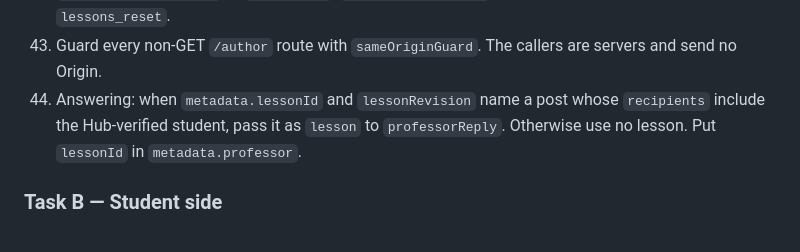
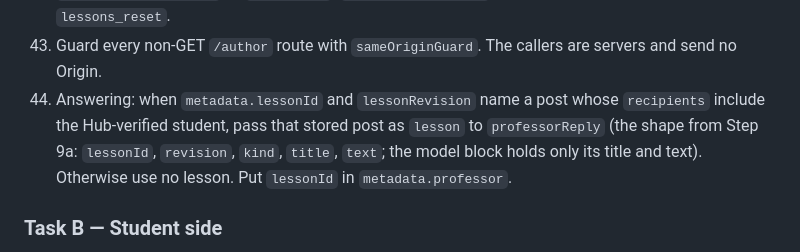
Before and after one commit to DNAMicro/AgentHub-POC, a Markdown page: Steps-classroom/09b-lessons-reverse-route.md, the part around the change. Rendered like a GitHub page.

```diff
--- a/Steps-classroom/09b-lessons-reverse-route.md
+++ b/Steps-classroom/09b-lessons-reverse-route.md
@@ -120,7 +120,7 @@ The Professor chat tab, `@assistant`, replies to messages and meetings come in S
 41. `GET /author/state`: first re-send, with the **same operation id**, every post the Hub never accepted whose `hubStatus` is `uncertain` or `not_delivered`. Then return `{ course, roster, hubReachable, seeds, lessons }`. Each post carries its per-student deliveries from the signed status read.
 42. `POST /author/lessons` → `createPost`. `POST /author/reset` clears the outbox and emits `lessons_reset`.
 43. Guard every non-GET `/author` route with `sameOriginGuard`. The callers are servers and send no Origin.
-44. Answering: when `metadata.lessonId` and `lessonRevision` name a post whose `recipients` include the Hub-verified student, pass it as `lesson` to `professorReply`. Otherwise use no lesson. Put `lessonId` in `metadata.professor`.
+44. Answering: when `metadata.lessonId` and `lessonRevision` name a post whose `recipients` include the Hub-verified student, pass that stored post as `lesson` to `professorReply` (the shape from Step 9a: `lessonId`, `revision`, `kind`, `title`, `text`; the model block holds only its title and text). Otherwise use no lesson. Put `lessonId` in `metadata.professor`.
 
 ### Task B — Student side
 
```
Also changed, not shown: Steps-classroom/09a-professor-agent.md (+2 -0 lines).
